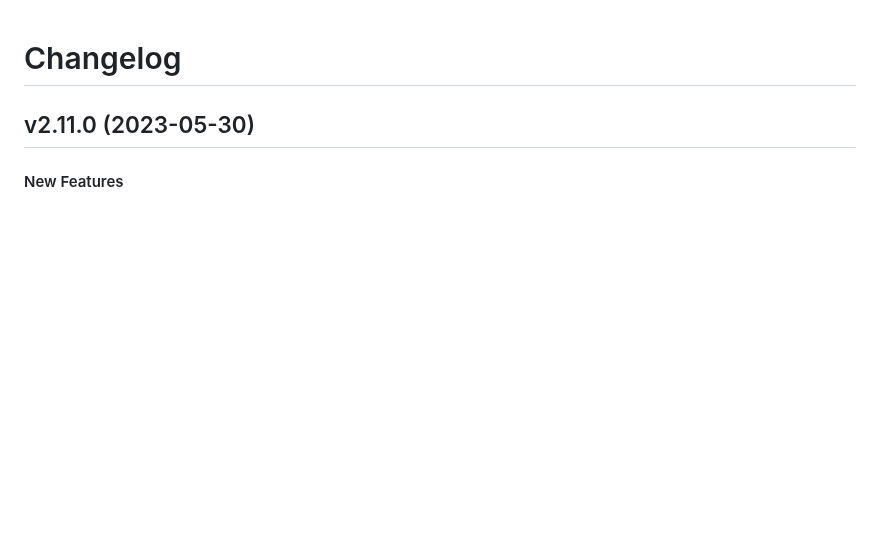
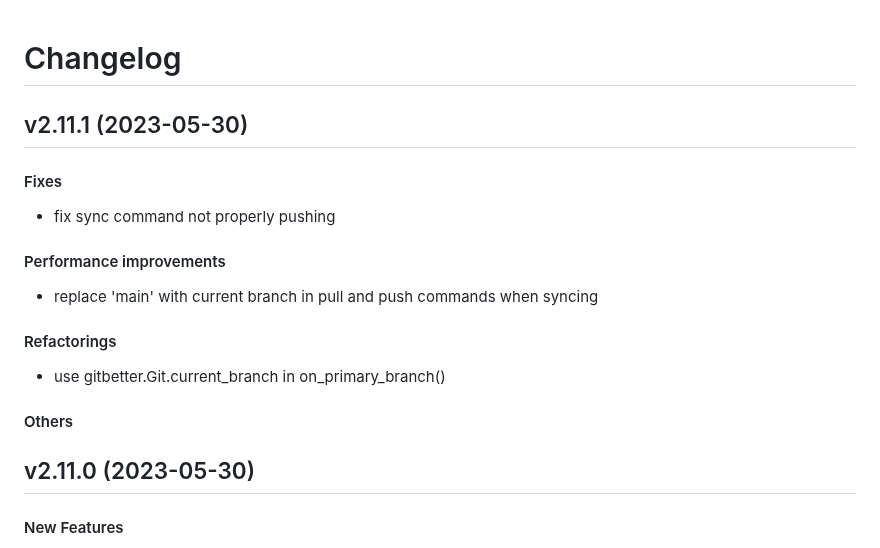
Before and after one commit to matt-manes/hassle, a Markdown page: CHANGELOG.md, the part around the change. GitHub-like rendering; blank space fills up the shorter version.

Commit message:
chore: update changelog

```diff
--- a/CHANGELOG.md
+++ b/CHANGELOG.md
@@ -1,4 +1,19 @@
 # Changelog
+
+## v2.11.1 (2023-05-30)
+
+#### Fixes
+
+* fix sync command not properly pushing
+#### Performance improvements
+
+* replace 'main' with current branch in pull and push commands when syncing
+#### Refactorings
+
+* use gitbetter.Git.current_branch in on_primary_branch()
+#### Others
+
+
 
 ## v2.11.0 (2023-05-30)
 
```
